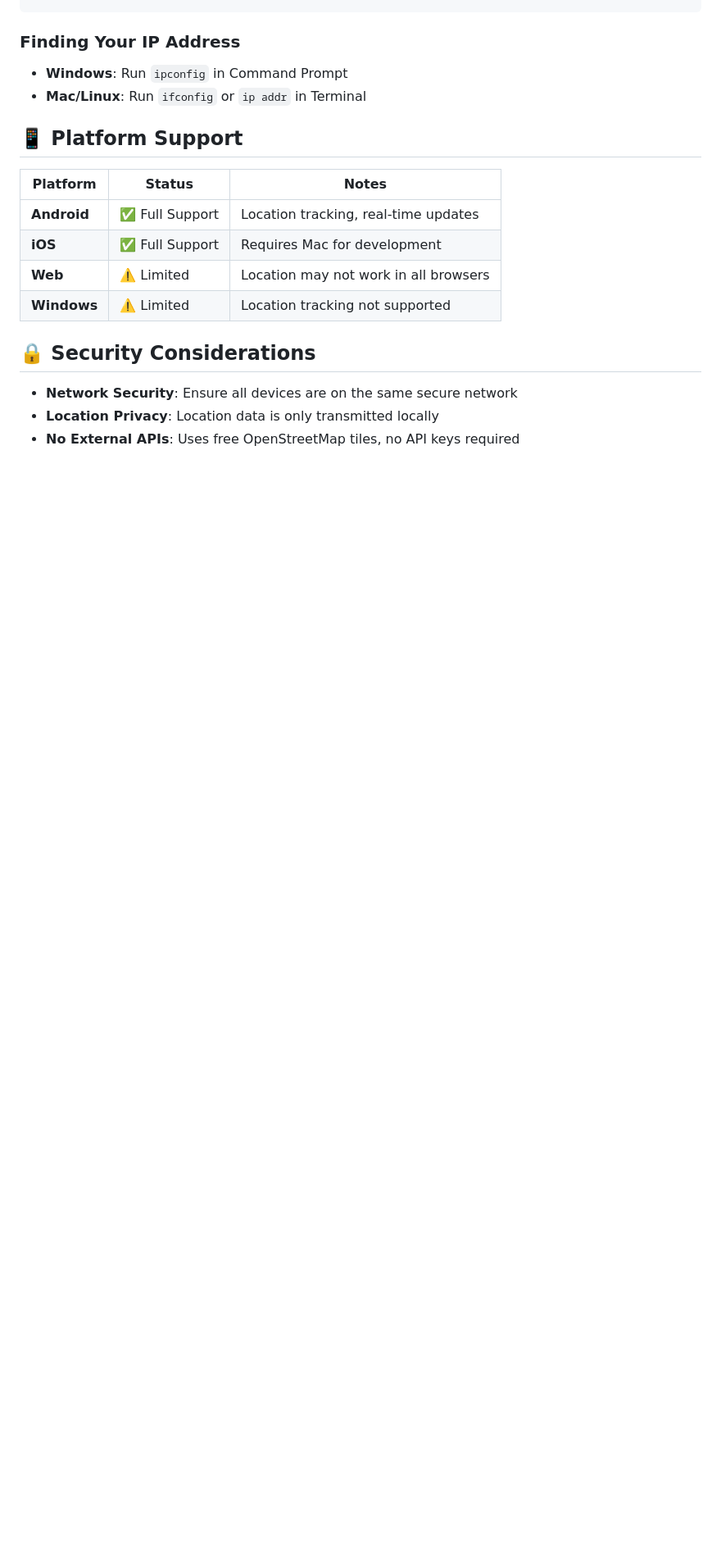
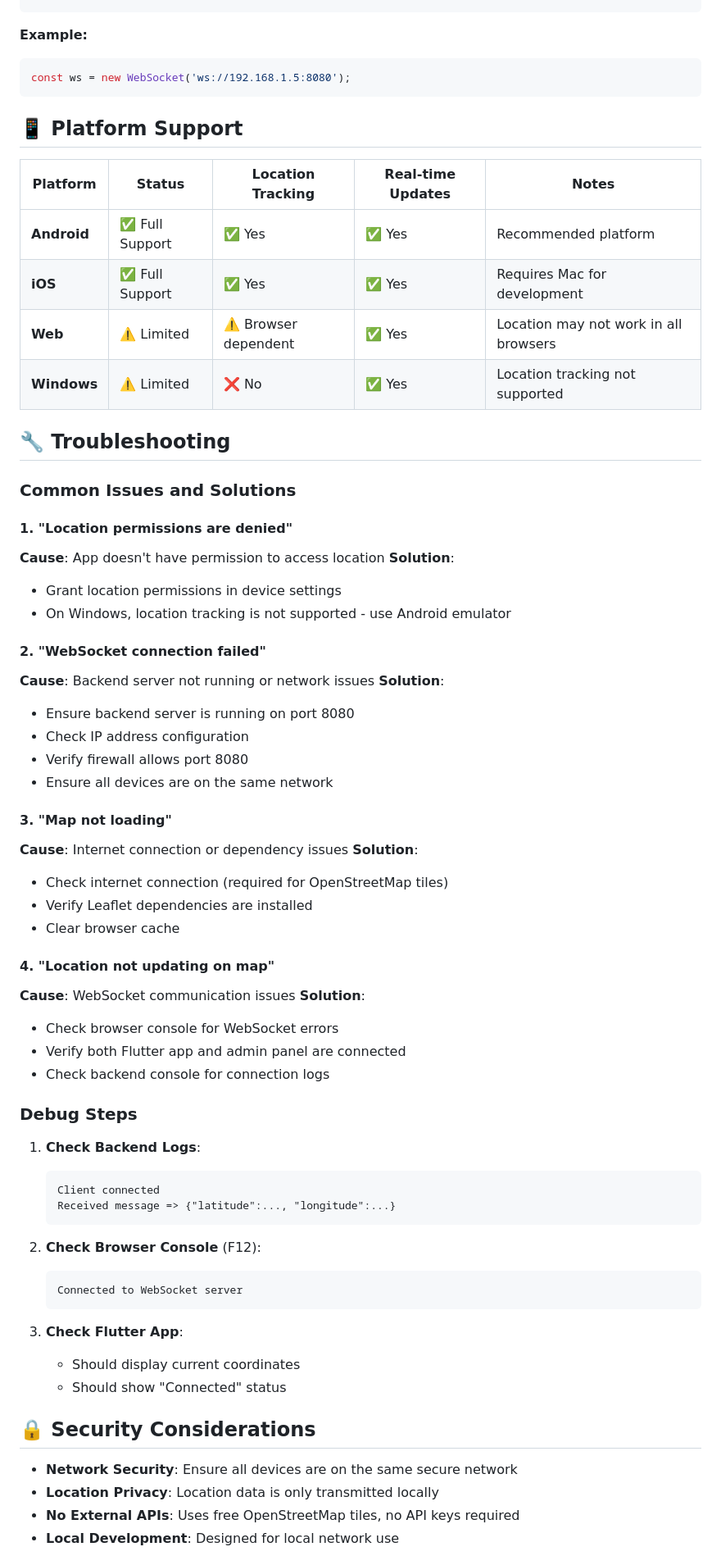
Before and after one commit to jhonney13/trinetra-location-tracker, a Markdown page: README.md, the part around one of its changes. Shown at 82% size. Rendered like a GitHub page; blank space fills up the shorter version.

````diff
--- a/README.md
+++ b/README.md
@@ -105,22 +162,73 @@ channel = WebSocketChannel.connect(Uri.parse('ws://YOUR_IP_ADDRESS:8080'));
 const ws = new WebSocket('ws://YOUR_IP_ADDRESS:8080');
 ```
 
-### Finding Your IP Address
-- **Windows**: Run `ipconfig` in Command Prompt
-- **Mac/Linux**: Run `ifconfig` or `ip addr` in Terminal
+**Example:**
+```javascript
+const ws = new WebSocket('ws://192.168.1.5:8080');
+```
 
 ## 📱 Platform Support
 
-| Platform | Status | Notes |
-|----------|--------|-------|
-| **Android** | ✅ Full Support | Location tracking, real-time updates |
-| **iOS** | ✅ Full Support | Requires Mac for development |
-| **Web** | ⚠️ Limited | Location may not work in all browsers |
-| **Windows** | ⚠️ Limited | Location tracking not supported |
+| Platform | Status | Location Tracking | Real-time Updates | Notes |
+|----------|--------|-------------------|-------------------|-------|
+| **Android** | ✅ Full Support | ✅ Yes | ✅ Yes | Recommended platform |
+| **iOS** | ✅ Full Support | ✅ Yes | ✅ Yes | Requires Mac for development |
+| **Web** | ⚠️ Limited | ⚠️ Browser dependent | ✅ Yes | Location may not work in all browsers |
+| **Windows** | ⚠️ Limited | ❌ No | ✅ Yes | Location tracking not supported |
+
+## 🔧 Troubleshooting
+
+### Common Issues and Solutions
+
+#### 1. "Location permissions are denied"
+**Cause**: App doesn't have permission to access location
+**Solution**:
+- Grant location permissions in device settings
+- On Windows, location tracking is not supported - use Android emulator
+
+#### 2. "WebSocket connection failed"
+**Cause**: Backend server not running or network issues
+**Solution**:
+- Ensure backend server is running on port 8080
+- Check IP address configuration
+- Verify firewall allows port 8080
+- Ensure all devices are on the same network
+
+#### 3. "Map not loading"
+**Cause**: Internet connection or dependency issues
+**Solution**:
+- Check internet connection (required for OpenStreetMap tiles)
+- Verify Leaflet dependencies are installed
+- Clear browser cache
+
+#### 4. "Location not updating on map"
+**Cause**: WebSocket communication issues
+**Solution**:
+- Check browser console for WebSocket errors
+- Verify both Flutter app and admin panel are connected
+- Check backend console for connection logs
+
+### Debug Steps
+
+1. **Check Backend Logs**:
+   ```
+   Client connected
+   Received message => {"latitude":..., "longitude":...}
+   ```
+
+2. **Check Browser Console** (F12):
+   ```
+   Connected to WebSocket server
+   ```
+
+3. **Check Flutter App**:
+   - Should display current coordinates
+   - Should show "Connected" status
 
 ## 🔒 Security Considerations
 
 - **Network Security**: Ensure all devices are on the same secure network
 - **Location Privacy**: Location data is only transmitted locally
 - **No External APIs**: Uses free OpenStreetMap tiles, no API keys required
+- **Local Development**: Designed for local network use
 
````
Also changed, not shown: other parts of README.md (+174 -64 lines).
